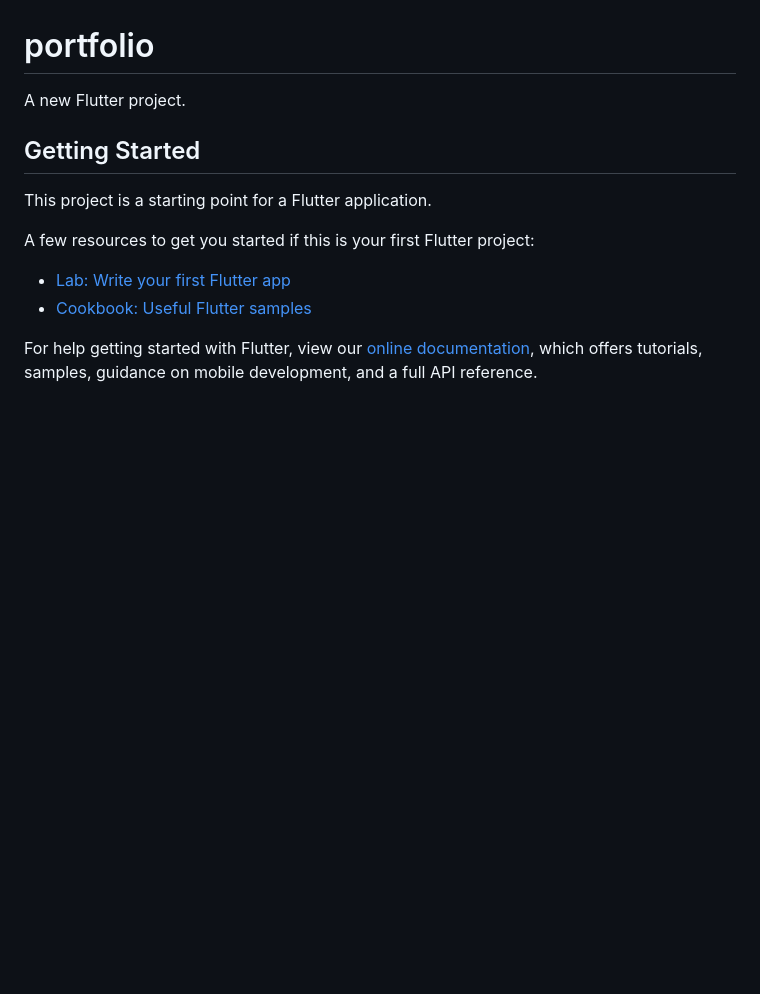
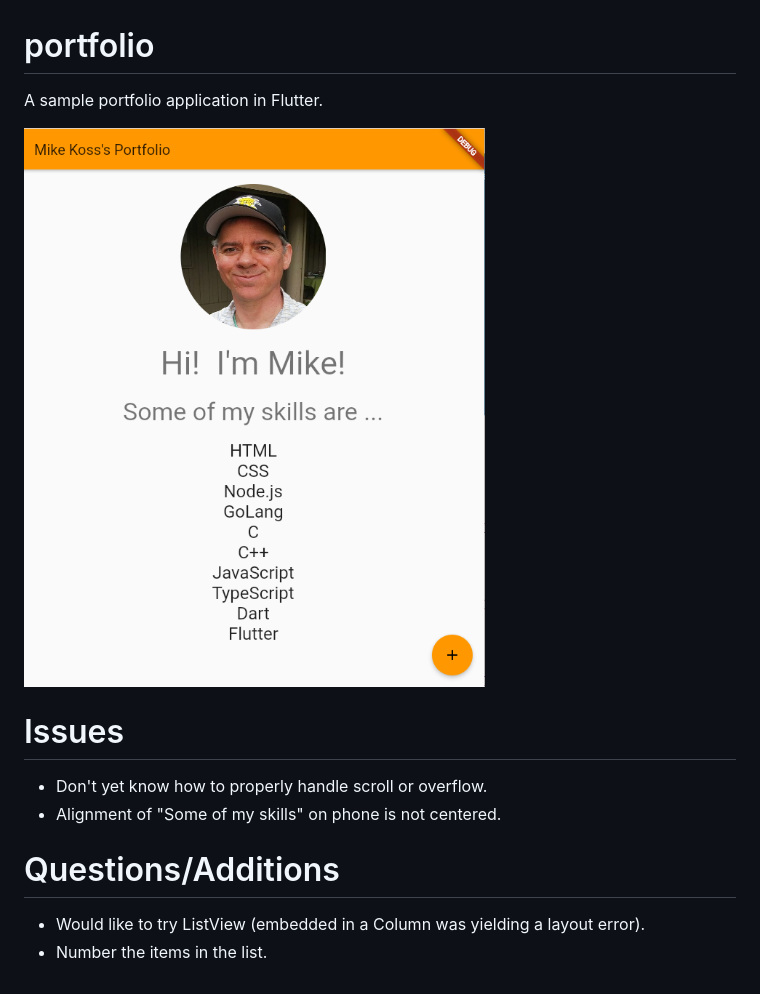
Before and after one commit to mckoss/dart-class, a Markdown page: portfolio/README.md, the part around the change. Rendered like a GitHub page; pictures changed too: portfolio/docs/screenshot.png (added); blank space fills up the shorter version.

Commit message:
Portfolio project.

```diff
--- a/portfolio/README.md
+++ b/portfolio/README.md
@@ -1,16 +1,15 @@
 # portfolio
 
-A new Flutter project.
+A sample portfolio application in Flutter.
 
-## Getting Started
+![screenshot](docs/screenshot.png)
 
-This project is a starting point for a Flutter application.
+# Issues
 
-A few resources to get you started if this is your first Flutter project:
+- Don't yet know how to properly handle scroll or overflow.
+- Alignment of "Some of my skills" on phone is not centered.
 
-- [Lab: Write your first Flutter app](https://flutter.dev/docs/get-started/codelab)
-- [Cookbook: Useful Flutter samples](https://flutter.dev/docs/cookbook)
+# Questions/Additions
 
-For help getting started with Flutter, view our
-[online documentation](https://flutter.dev/docs), which offers tutorials,
-samples, guidance on mobile development, and a full API reference.
+- Would like to try ListView (embedded in a Column was yielding a layout error).
+- Number the items in the list.
```
Also changed, not shown: portfolio/assets/images/mckoss.jpg (added), 2 other files.
